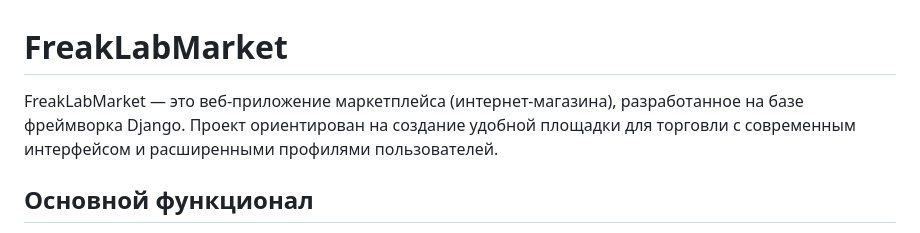
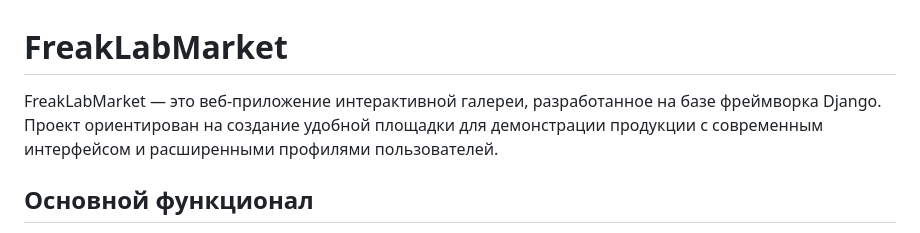
Before and after one commit to chesterzed/FreaksLabMarket, a Markdown page: README.md, the part around the change. Drawn GitHub-style.

```diff
--- a/README.md
+++ b/README.md
@@ -1,6 +1,6 @@
 # FreakLabMarket
 
-FreakLabMarket — это веб-приложение маркетплейса (интернет-магазина), разработанное на базе фреймворка Django. Проект ориентирован на создание удобной площадки для торговли с современным интерфейсом и расширенными профилями пользователей.
+FreakLabMarket — это веб-приложение интерактивной галереи, разработанное на базе фреймворка Django. Проект ориентирован на создание удобной площадки для демонстрации продукции с современным интерфейсом и расширенными профилями пользователей.
 
 ## Основной функционал
 
```
